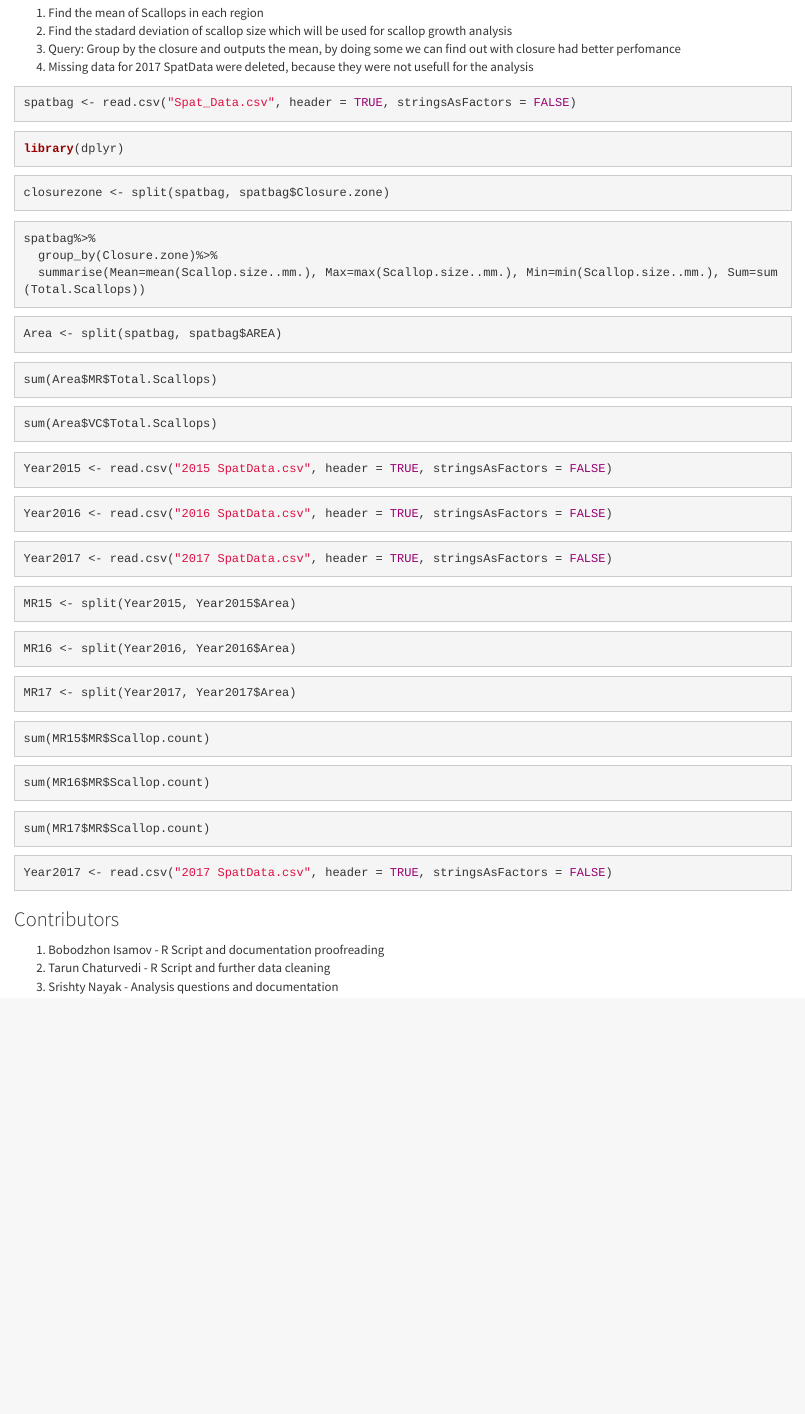
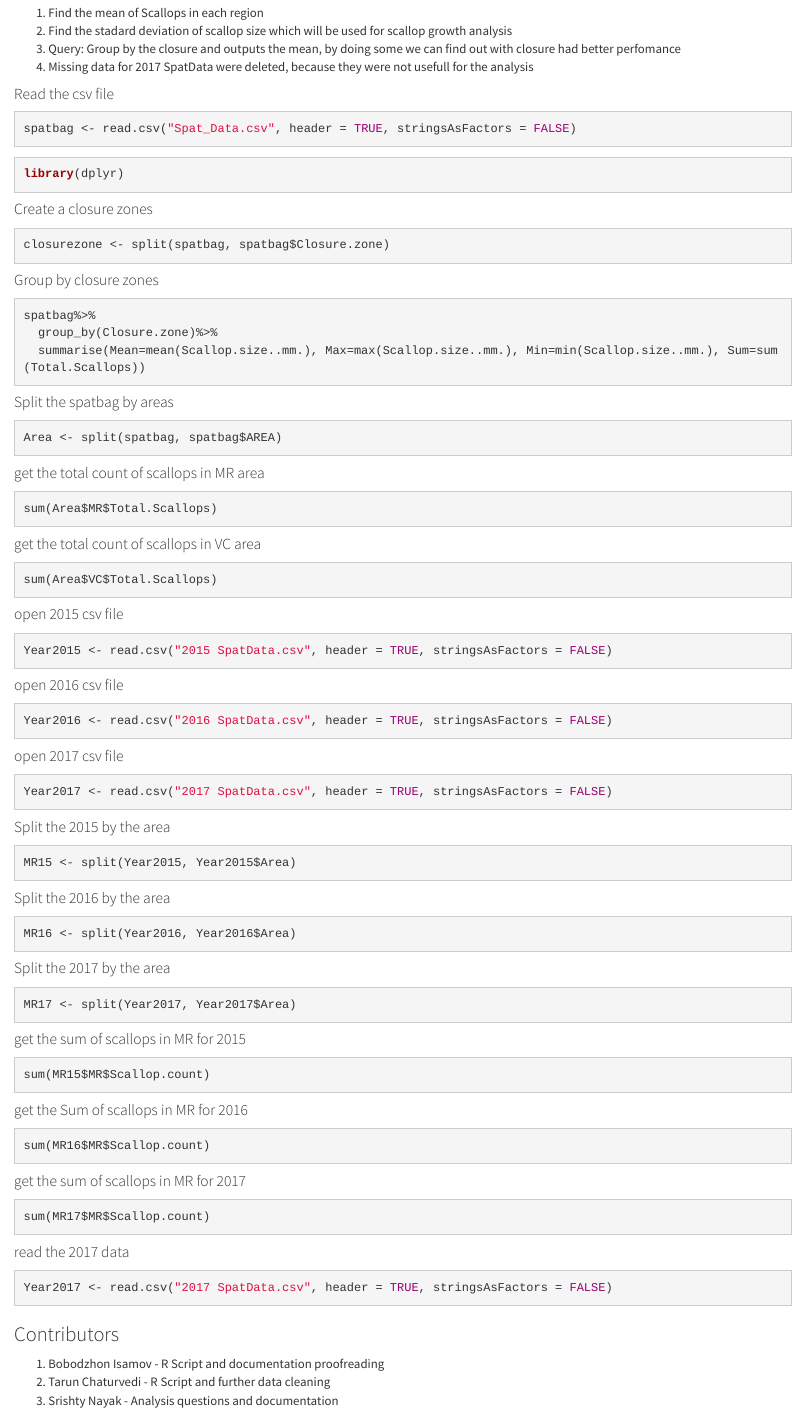
Before and after one commit to Wolverine7/Team-Mavs-ISQA8086-002, an R Markdown document (Deliverables/R- Script/RScripts.Rmd): the page in a window 1100 px wide, from 420 px down. Rendered offline with R 4.5, knitr and Pandoc, with nearby package versions; the code chunks are not run, so their results and figures are left out.

Commit message:
Update RScripts.Rmd
Proof readed

````diff
--- a/Deliverables/R- Script/RScripts.Rmd
+++ b/Deliverables/R- Script/RScripts.Rmd
@@ -29,7 +29,7 @@ We have addressed the main research questions.
 3. Query: Group by the closure and outputs the mean, by doing some we can find out with closure had better perfomance
 4. Missing data for 2017 SpatData were deleted, because they were not usefull for the analysis
 
-
+#### Read the csv file
 ```{r}
 spatbag <- read.csv("Spat_Data.csv", header = TRUE, stringsAsFactors = FALSE)
 ```
@@ -38,84 +38,85 @@ spatbag <- read.csv("Spat_Data.csv", header = TRUE, stringsAsFactors = FALSE)
 library(dplyr)
 ```
 
-
+#### Create a closure zones
 ```{r}
 closurezone <- split(spatbag, spatbag$Closure.zone)
 ```
-
+#### Group by closure zones
 ```{r}
 spatbag%>%
   group_by(Closure.zone)%>%
   summarise(Mean=mean(Scallop.size..mm.), Max=max(Scallop.size..mm.), Min=min(Scallop.size..mm.), Sum=sum(Total.Scallops))
 
 ```
-
+#### Split the spatbag by areas
 ```{r}
 Area <- split(spatbag, spatbag$AREA)
 ```
-
+#### get the total count of scallops in MR area
 ```{r}
 sum(Area$MR$Total.Scallops)
 ```
-
+#### get the total count of scallops in VC area
 
 ```{r}
 sum(Area$VC$Total.Scallops)
 ```
-
+#### open 2015 csv file
 ```{r}
 Year2015 <- read.csv("2015 SpatData.csv", header = TRUE, stringsAsFactors = FALSE)
 ```
 
-
+#### open 2016 csv file
 ```{r}
 Year2016 <- read.csv("2016 SpatData.csv", header = TRUE, stringsAsFactors = FALSE)
 ```
 
-
+#### open 2017 csv file
 
 ```{r}
 Year2017 <- read.csv("2017 SpatData.csv", header = TRUE, stringsAsFactors = FALSE)
 ```
 
-
+#### Split the 2015 by the area
 
 ```{r}
 MR15 <- split(Year2015, Year2015$Area)
 ```
 
-
+#### Split the 2016 by the area
 
 ```{r}
 MR16 <- split(Year2016, Year2016$Area)
 ```
 
 
+#### Split the 2017 by the area
 
 ```{r}
 MR17 <- split(Year2017, Year2017$Area)
 ```
 
 
-
+#### get the sum of scallops in MR for 2015
 
 ```{r}
 sum(MR15$MR$Scallop.count)
 ```
-
+#### get the Sum of scallops in MR for 2016
 
 
 ```{r}
 sum(MR16$MR$Scallop.count)
 ```
 
-
+#### get the sum of scallops in MR for 2017
 
 ```{r}
 sum(MR17$MR$Scallop.count)
 ```
 
-
+#### read the 2017 data
 
 ```{r}
 Year2017 <- read.csv("2017 SpatData.csv", header = TRUE, stringsAsFactors = FALSE)
````
